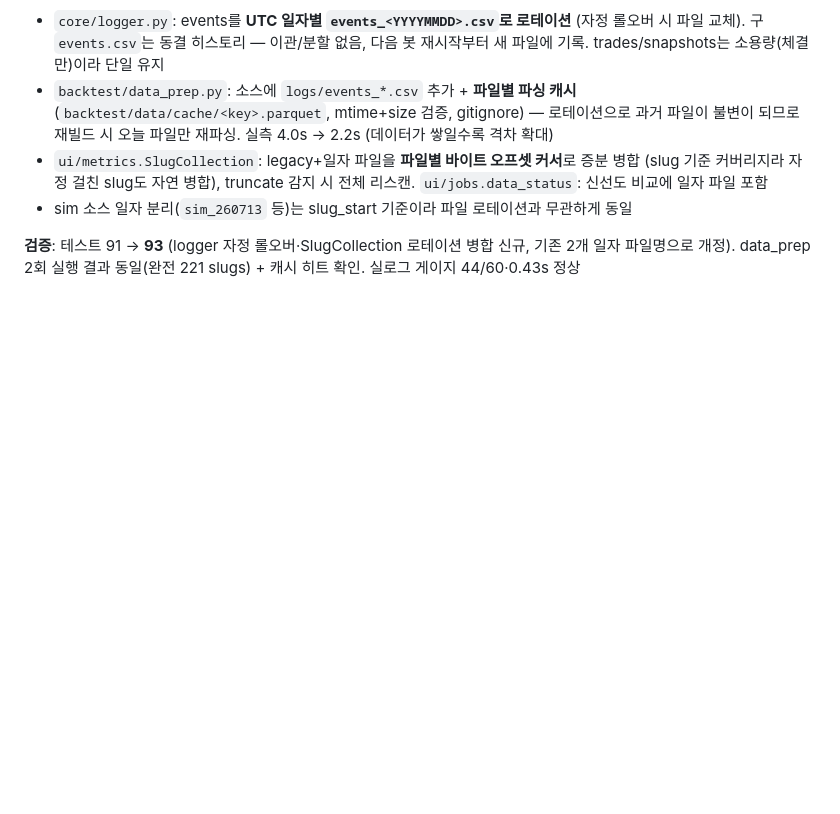
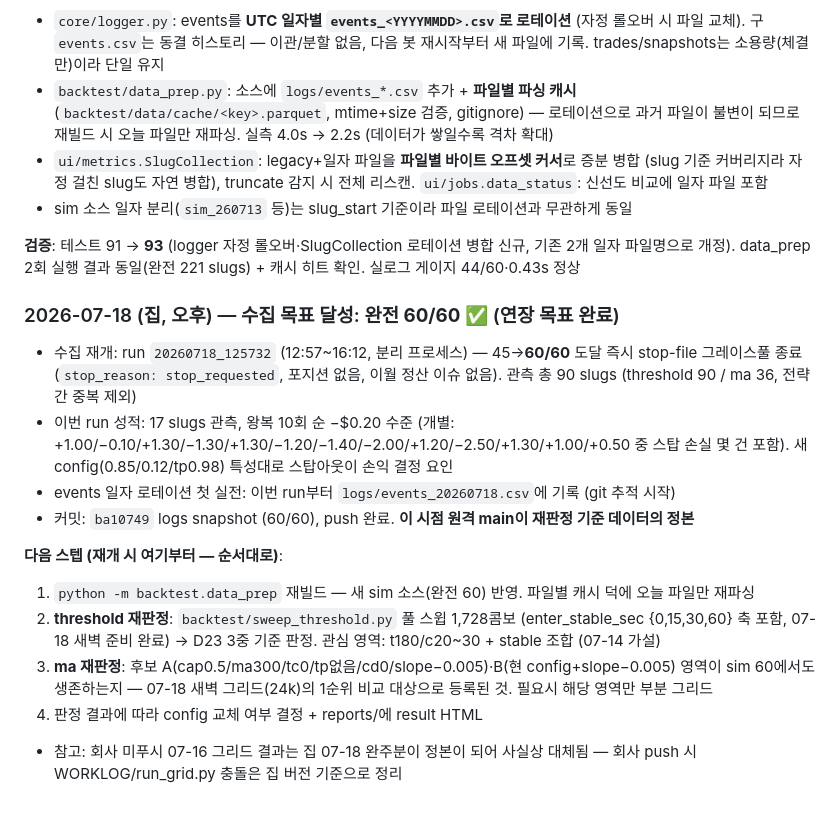
Before and after one commit to juneon/polybots, a Markdown page: WORKLOG.md, the part around the change. GitHub-like rendering; blank space fills up the shorter version.

Commit message:
WORKLOG: collection 60/60 complete + re-verdict next steps (resume point)
Co-Authored-By: Claude Fable 5 <noreply@anthropic.com>

```diff
--- a/WORKLOG.md
+++ b/WORKLOG.md
@@ -592,3 +592,17 @@ ui/          server 142 · procman 177 · metrics 252 · configstore 160 · stat
 - sim 소스 일자 분리(`sim_260713` 등)는 slug_start 기준이라 파일 로테이션과 무관하게 동일
 
 **검증**: 테스트 91 → **93** (logger 자정 롤오버·SlugCollection 로테이션 병합 신규, 기존 2개 일자 파일명으로 개정). data_prep 2회 실행 결과 동일(완전 221 slugs) + 캐시 히트 확인. 실로그 게이지 44/60·0.43s 정상
+
+### 2026-07-18 (집, 오후) — 수집 목표 달성: **완전 60/60** ✅ (연장 목표 완료)
+
+- 수집 재개: run `20260718_125732` (12:57~16:12, 분리 프로세스) — 45→**60/60** 도달 즉시 stop-file 그레이스풀 종료 (`stop_reason: stop_requested`, 포지션 없음, 이월 정산 이슈 없음). 관측 총 90 slugs (threshold 90 / ma 36, 전략 간 중복 제외)
+- 이번 run 성적: 17 slugs 관측, 왕복 10회 순 −$0.20 수준 (개별: +1.00/−0.10/+1.30/−1.30/+1.30/−1.20/−1.40/−2.00/+1.20/−2.50/+1.30/+1.00/+0.50 중 스탑 손실 몇 건 포함). 새 config(0.85/0.12/tp0.98) 특성대로 스탑아웃이 손익 결정 요인
+- events 일자 로테이션 첫 실전: 이번 run부터 `logs/events_20260718.csv`에 기록 (git 추적 시작)
+- 커밋: `ba10749` logs snapshot (60/60), push 완료. **이 시점 원격 main이 재판정 기준 데이터의 정본**
+
+**다음 스텝 (재개 시 여기부터 — 순서대로)**:
+1. `python -m backtest.data_prep` 재빌드 — 새 sim 소스(완전 60) 반영. 파일별 캐시 덕에 오늘 파일만 재파싱
+2. **threshold 재판정**: `backtest/sweep_threshold.py` 풀 스윕 1,728콤보 (enter_stable_sec {0,15,30,60} 축 포함, 07-18 새벽 준비 완료) → D23 3중 기준 판정. 관심 영역: t180/c20~30 + stable 조합 (07-14 가설)
+3. **ma 재판정**: 후보 A(cap0.5/ma300/tc0/tp없음/cd0/slope−0.005)·B(현 config+slope−0.005) 영역이 sim 60에서도 생존하는지 — 07-18 새벽 그리드(24k)의 1순위 비교 대상으로 등록된 것. 필요시 해당 영역만 부분 그리드
+4. 판정 결과에 따라 config 교체 여부 결정 + reports/에 result HTML
+- 참고: 회사 미푸시 07-16 그리드 결과는 집 07-18 완주분이 정본이 되어 사실상 대체됨 — 회사 push 시 WORKLOG/run_grid.py 충돌은 집 버전 기준으로 정리
```
